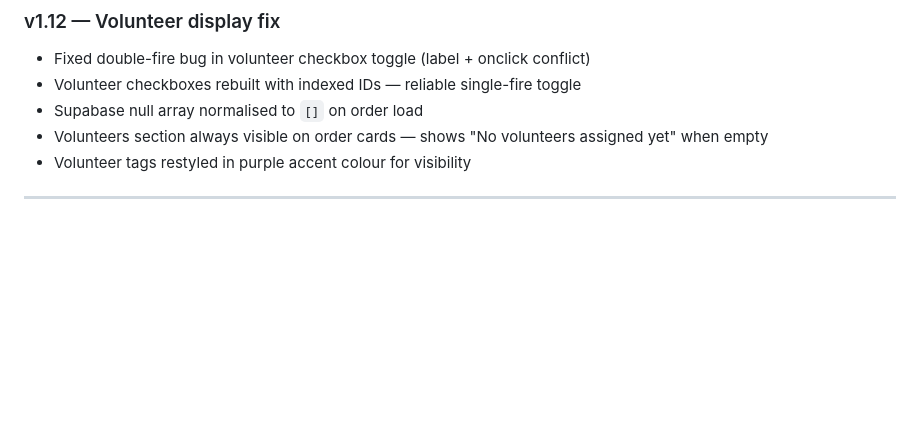
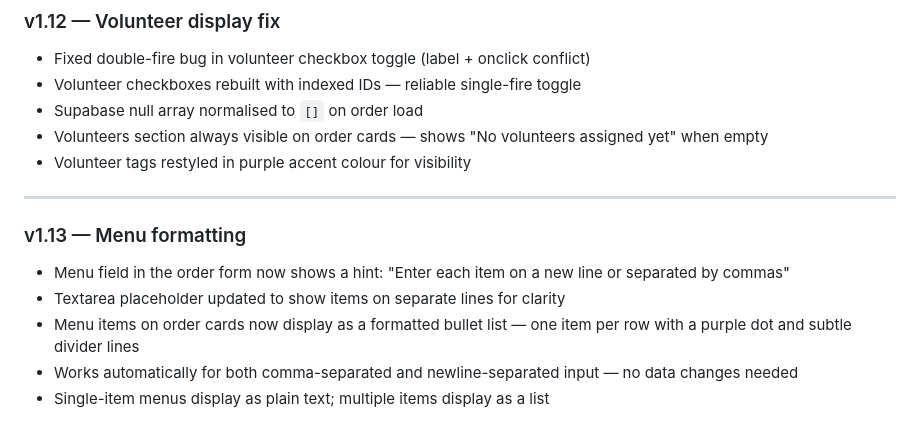
Before and after one commit to gbsrsbrundavan/catering-app, a Markdown page: README.md, the part around the change. Rendered like a GitHub page; blank space fills up the shorter version.

```diff
--- a/README.md
+++ b/README.md
@@ -273,3 +273,10 @@ Hosted on **GitHub Pages** | Database on **Supabase** (real-time sync)
 - Volunteer tags restyled in purple accent colour for visibility
 
 ---
+### v1.13 — Menu formatting
+
+- Menu field in the order form now shows a hint: "Enter each item on a new line or separated by commas"
+- Textarea placeholder updated to show items on separate lines for clarity
+- Menu items on order cards now display as a formatted bullet list — one item per row with a purple dot and subtle divider lines
+- Works automatically for both comma-separated and newline-separated input — no data changes needed
+- Single-item menus display as plain text; multiple items display as a list
```
